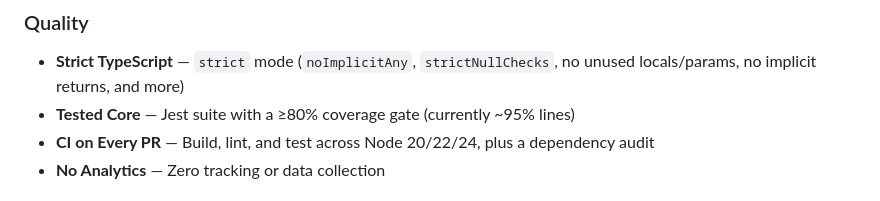
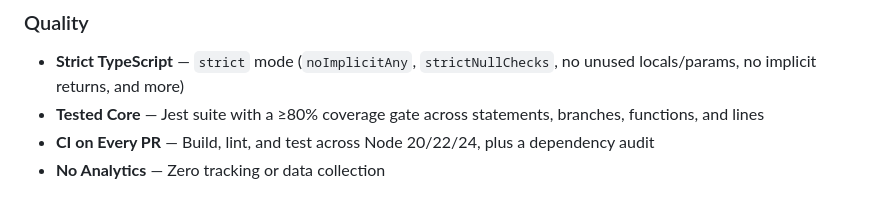
Before and after one commit to tbaur/homebridge-myresideo, a Markdown page: README.md, the part around the change. GitHub-like rendering.

```diff
--- a/README.md
+++ b/README.md
@@ -30,7 +30,7 @@ Monitor your **Resideo / Honeywell Home WiFi Water Leak & Freeze Detectors** in
 
 ### Quality
 - **Strict TypeScript** — `strict` mode (`noImplicitAny`, `strictNullChecks`, no unused locals/params, no implicit returns, and more)
-- **Tested Core** — Jest suite with a ≥80% coverage gate (currently ~95% lines)
+- **Tested Core** — Jest suite with a ≥80% coverage gate across statements, branches, functions, and lines
 - **CI on Every PR** — Build, lint, and test across Node 20/22/24, plus a dependency audit
 - **No Analytics** — Zero tracking or data collection
 
```
Also changed, not shown: DEVELOPMENT.md (+1 -1 lines), docs/REVIEW.md (+13 -20 lines).
